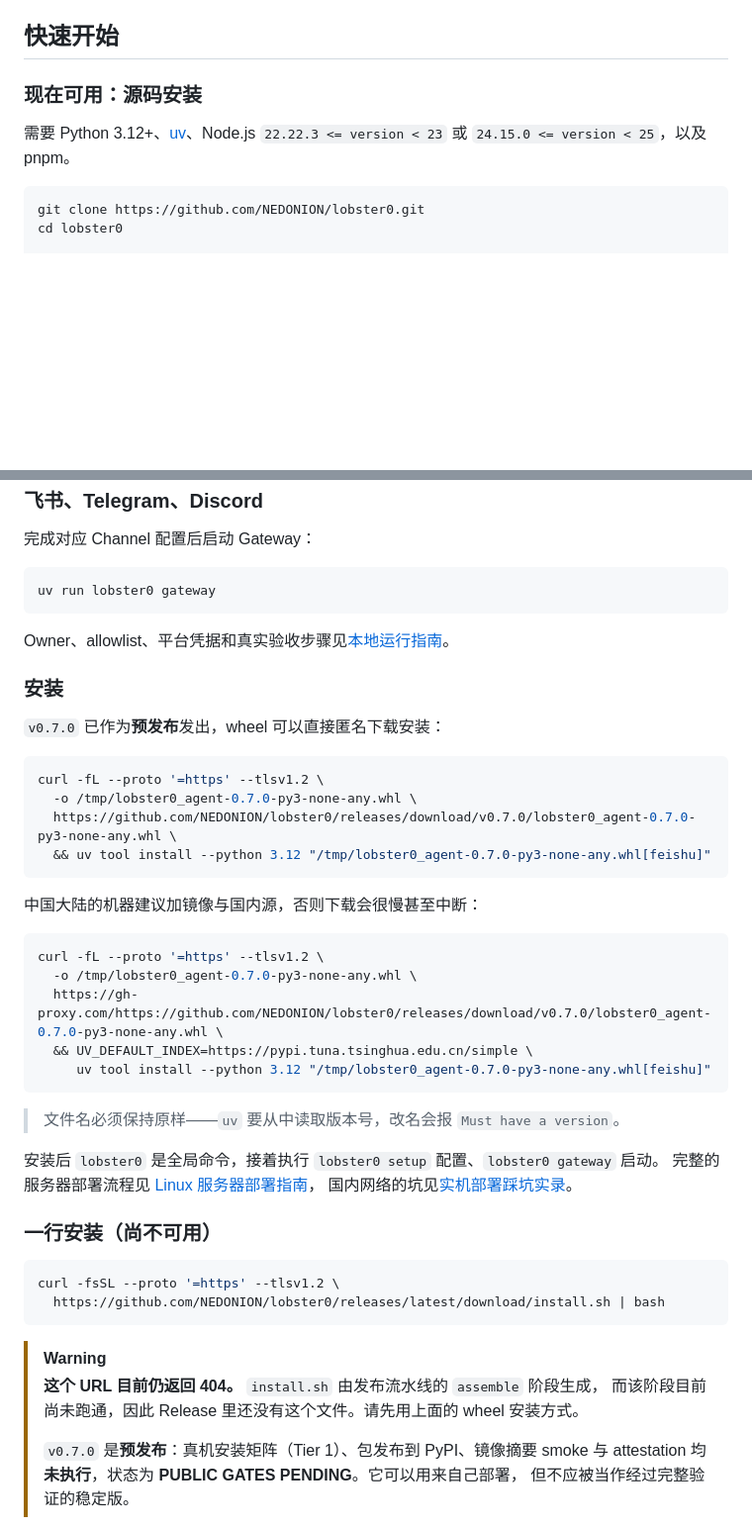
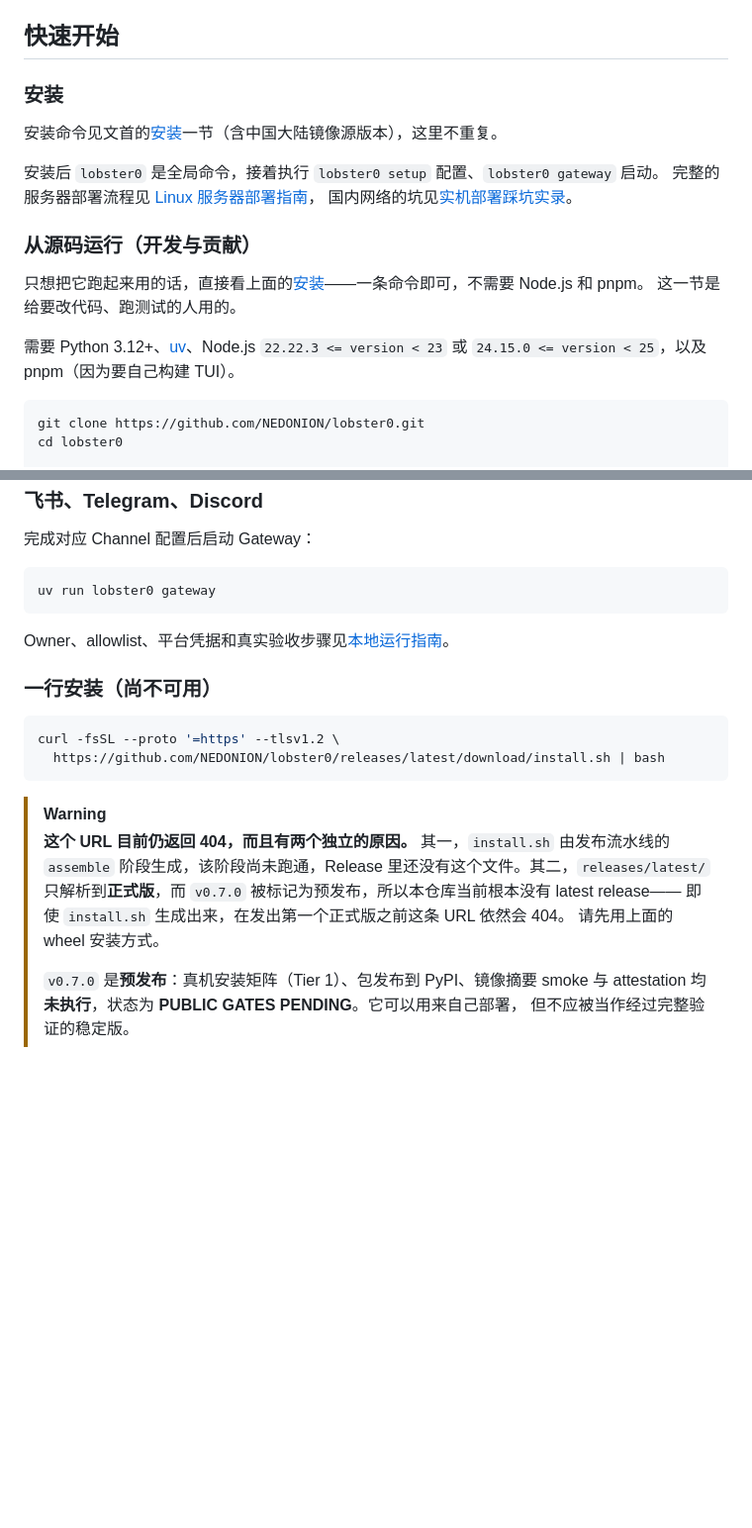
Before and after one commit to NEDONION/lobster0, a Markdown page: README.md, 2 parts joined by grey strips. Shown at 99% size. Drawn GitHub-style; blank space fills up the shorter version.

````diff
--- a/README.md
+++ b/README.md
@@ -136,10 +136,21 @@ GitHub 远端请求走本机 `gh`，本地仓库请求走 `git`；凭据不会
 
 ## 快速开始
 
-### 现在可用：源码安装
+### 安装
+
+安装命令见文首的[安装](#安装)一节（含中国大陆镜像源版本），这里不重复。
+
+安装后 `lobster0` 是全局命令，接着执行 `lobster0 setup` 配置、`lobster0 gateway` 启动。
+完整的服务器部署流程见 [Linux 服务器部署指南](docs/getting-started/20260811_Linux服务器部署指南.md)，
+国内网络的坑见[实机部署踩坑实录](docs/getting-started/20260811_实机部署踩坑实录.md)。
+
+### 从源码运行（开发与贡献）
+
+只想把它跑起来用的话，直接看上面的[安装](#安装)——一条命令即可，不需要 Node.js 和 pnpm。
+这一节是给要改代码、跑测试的人用的。
 
 需要 Python 3.12+、[uv](https://docs.astral.sh/uv/)、Node.js
-`22.22.3 <= version < 23` 或 `24.15.0 <= version < 25`，以及 pnpm。
+`22.22.3 <= version < 23` 或 `24.15.0 <= version < 25`，以及 pnpm（因为要自己构建 TUI）。
 
 ```bash
 git clone https://github.com/NEDONION/lobster0.git
@@ -203,33 +214,6 @@ uv run lobster0 gateway
 
 Owner、allowlist、平台凭据和真实验收步骤见[本地运行指南](docs/getting-started/20260807_本地运行指南.md)。
 
-### 安装
-
-`v0.7.0` 已作为**预发布**发出，wheel 可以直接匿名下载安装：
-
-```bash
-curl -fL --proto '=https' --tlsv1.2 \
-  -o /tmp/lobster0_agent-0.7.0-py3-none-any.whl \
-  https://github.com/NEDONION/lobster0/releases/download/v0.7.0/lobster0_agent-0.7.0-py3-none-any.whl \
-  && uv tool install --python 3.12 "/tmp/lobster0_agent-0.7.0-py3-none-any.whl[feishu]"
-```
-
-中国大陆的机器建议加镜像与国内源，否则下载会很慢甚至中断：
-
-```bash
-curl -fL --proto '=https' --tlsv1.2 \
-  -o /tmp/lobster0_agent-0.7.0-py3-none-any.whl \
-  https://gh-proxy.com/https://github.com/NEDONION/lobster0/releases/download/v0.7.0/lobster0_agent-0.7.0-py3-none-any.whl \
-  && UV_DEFAULT_INDEX=https://pypi.tuna.tsinghua.edu.cn/simple \
-     uv tool install --python 3.12 "/tmp/lobster0_agent-0.7.0-py3-none-any.whl[feishu]"
-```
-
-> 文件名必须保持原样——`uv` 要从中读取版本号，改名会报 `Must have a version`。
-
-安装后 `lobster0` 是全局命令，接着执行 `lobster0 setup` 配置、`lobster0 gateway` 启动。
-完整的服务器部署流程见 [Linux 服务器部署指南](docs/getting-started/20260811_Linux服务器部署指南.md)，
-国内网络的坑见[实机部署踩坑实录](docs/getting-started/20260811_实机部署踩坑实录.md)。
-
 ### 一行安装（尚不可用）
 
 ```bash
@@ -238,8 +222,11 @@ curl -fsSL --proto '=https' --tlsv1.2 \
 ```
 
 > [!WARNING]
-> **这个 URL 目前仍返回 404。** `install.sh` 由发布流水线的 `assemble` 阶段生成，
-> 而该阶段目前尚未跑通，因此 Release 里还没有这个文件。请先用上面的 wheel 安装方式。
+> **这个 URL 目前仍返回 404，而且有两个独立的原因。** 其一，`install.sh` 由发布流水线的
+> `assemble` 阶段生成，该阶段尚未跑通，Release 里还没有这个文件。其二，`releases/latest/`
+> 只解析到**正式版**，而 `v0.7.0` 被标记为预发布，所以本仓库当前根本没有 latest release——
+> 即使 `install.sh` 生成出来，在发出第一个正式版之前这条 URL 依然会 404。
+> 请先用上面的 wheel 安装方式。
 >
 > `v0.7.0` 是**预发布**：真机安装矩阵（Tier 1）、包发布到 PyPI、镜像摘要 smoke 与
 > attestation 均**未执行**，状态为 **PUBLIC GATES PENDING**。它可以用来自己部署，
````
Also changed, not shown: README_EN.md (+41 -8 lines).
